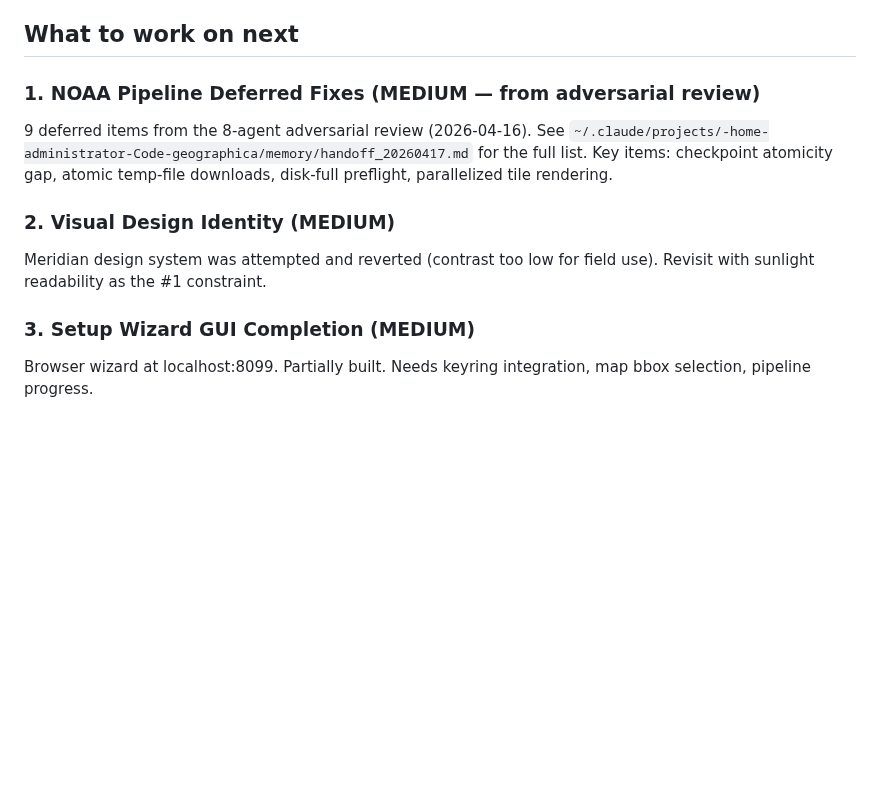
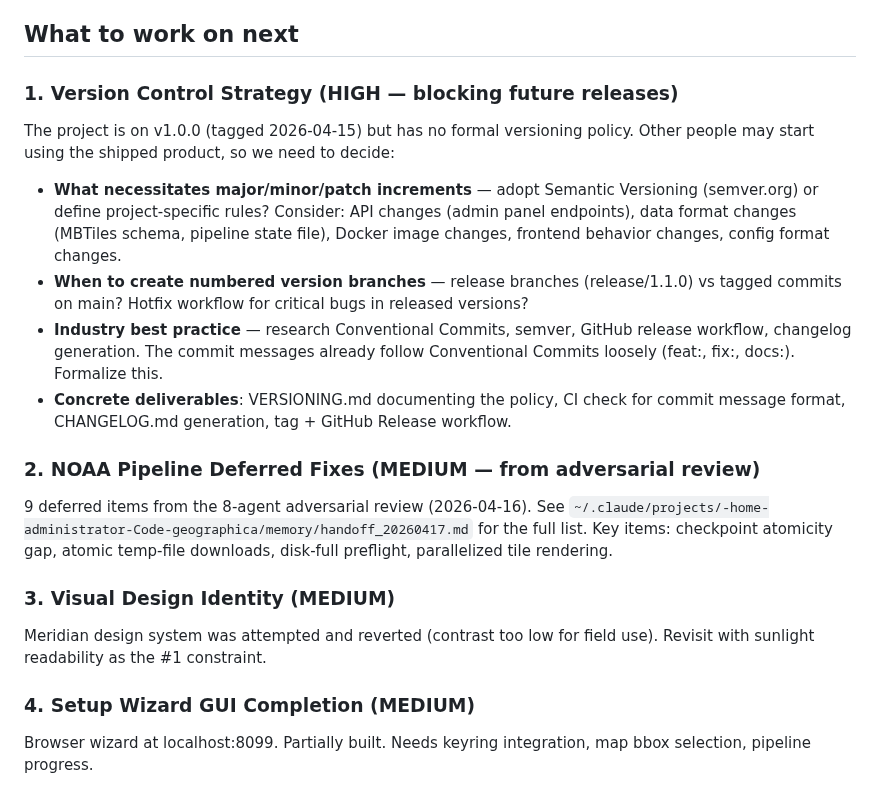
Before and after one commit to cameronzucker/geographica, a Markdown page: START.md, the part around the change. Rendered like a GitHub page; blank space fills up the shorter version.

Commit message:
docs: add version control strategy as next priority in START.md
Project needs formal versioning policy now that other users may adopt.
Currently v1.0.0 with no semver rules, branch strategy, or changelog.

Co-Authored-By: Claude Opus 4 <noreply@anthropic.com>

```diff
--- a/START.md
+++ b/START.md
@@ -25,18 +25,35 @@ Geographica is an offline-first GIS platform for AREDN amateur radio mesh networ
 
 ## What to work on next
 
-### 1. NOAA Pipeline Deferred Fixes (MEDIUM — from adversarial review)
+### 1. Version Control Strategy (HIGH — blocking future releases)
+
+The project is on v1.0.0 (tagged 2026-04-15) but has no formal versioning policy.
+Other people may start using the shipped product, so we need to decide:
+
+- **What necessitates major/minor/patch increments** — adopt Semantic Versioning
+  (semver.org) or define project-specific rules? Consider: API changes (admin panel
+  endpoints), data format changes (MBTiles schema, pipeline state file), Docker
+  image changes, frontend behavior changes, config format changes.
+- **When to create numbered version branches** — release branches (release/1.1.0)
+  vs tagged commits on main? Hotfix workflow for critical bugs in released versions?
+- **Industry best practice** — research Conventional Commits, semver, GitHub release
+  workflow, changelog generation. The commit messages already follow Conventional
+  Commits loosely (feat:, fix:, docs:). Formalize this.
+- **Concrete deliverables**: VERSIONING.md documenting the policy, CI check for
+  commit message format, CHANGELOG.md generation, tag + GitHub Release workflow.
+
+### 2. NOAA Pipeline Deferred Fixes (MEDIUM — from adversarial review)
 
 9 deferred items from the 8-agent adversarial review (2026-04-16). See
 `~/.claude/projects/-home-administrator-Code-geographica/memory/handoff_20260417.md`
 for the full list. Key items: checkpoint atomicity gap, atomic temp-file downloads,
 disk-full preflight, parallelized tile rendering.
 
-### 2. Visual Design Identity (MEDIUM)
+### 3. Visual Design Identity (MEDIUM)
 
 Meridian design system was attempted and reverted (contrast too low for field use). Revisit with sunlight readability as the #1 constraint.
 
-### 3. Setup Wizard GUI Completion (MEDIUM)
+### 4. Setup Wizard GUI Completion (MEDIUM)
 
 Browser wizard at localhost:8099. Partially built. Needs keyring integration, map bbox selection, pipeline progress.
 
```
